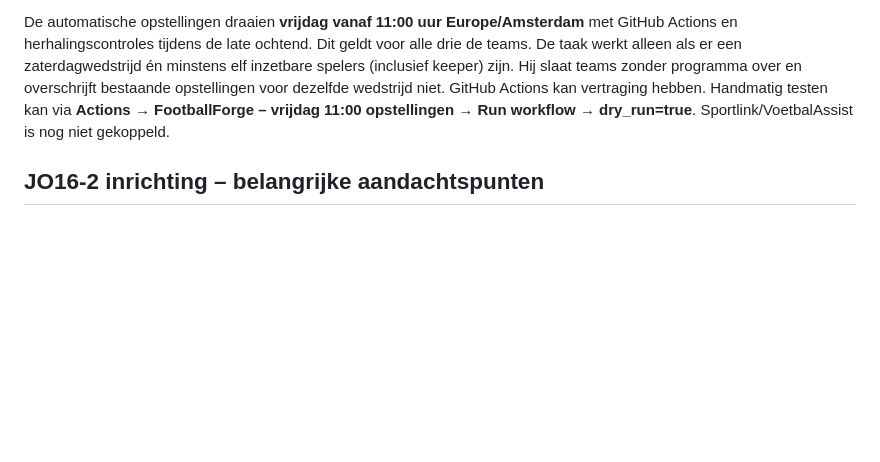
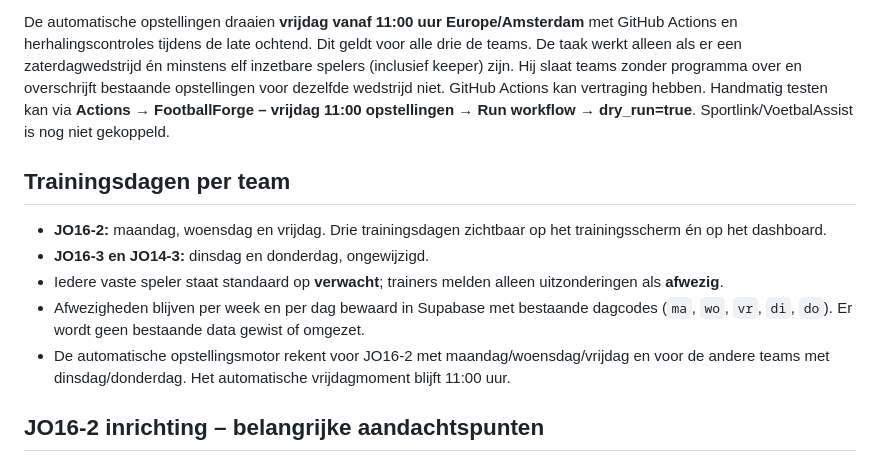
Before and after one commit to fathom-web/svdiemen, a Markdown page: README.md, the part around the change. Drawn GitHub-style; blank space fills up the shorter version.

Commit message:
Document distinct team training days and default-present attendance behavior

```diff
--- a/README.md
+++ b/README.md
@@ -71,6 +71,13 @@ Als de database niet reageert, blijft lokale opslag werken maar synchroniseert h
 
 De automatische opstellingen draaien **vrijdag vanaf 11:00 uur Europe/Amsterdam** met GitHub Actions en herhalingscontroles tijdens de late ochtend. Dit geldt voor alle drie de teams. De taak werkt alleen als er een zaterdagwedstrijd én minstens elf inzetbare spelers (inclusief keeper) zijn. Hij slaat teams zonder programma over en overschrijft bestaande opstellingen voor dezelfde wedstrijd niet. GitHub Actions kan vertraging hebben. Handmatig testen kan via **Actions → FootballForge – vrijdag 11:00 opstellingen → Run workflow → dry_run=true**. Sportlink/VoetbalAssist is nog niet gekoppeld.
 
+## Trainingsdagen per team
+- **JO16-2:** maandag, woensdag en vrijdag. Drie trainingsdagen zichtbaar op het trainingsscherm én op het dashboard.
+- **JO16-3 en JO14-3:** dinsdag en donderdag, ongewijzigd.
+- Iedere vaste speler staat standaard op **verwacht**; trainers melden alleen uitzonderingen als **afwezig**.
+- Afwezigheden blijven per week en per dag bewaard in Supabase met bestaande dagcodes (`ma`, `wo`, `vr`, `di`, `do`). Er wordt geen bestaande data gewist of omgezet.
+- De automatische opstellingsmotor rekent voor JO16-2 met maandag/woensdag/vrijdag en voor de andere teams met dinsdag/donderdag. Het automatische vrijdagmoment blijft 11:00 uur.
+
 ## JO16-2 inrichting – belangrijke aandachtspunten
 De bestaande JO16-2-spelers en het door de trainers ingevoerde wedstrijdprogramma worden **niet** door een migratie of seed vervangen. Spelers zonder positie blijven bestaan; vul hun posities in voordat je een zinvolle opstelling verwacht. Er moet minimaal één speler voorkeurpositie **1 (keeper)** hebben.
 
```
